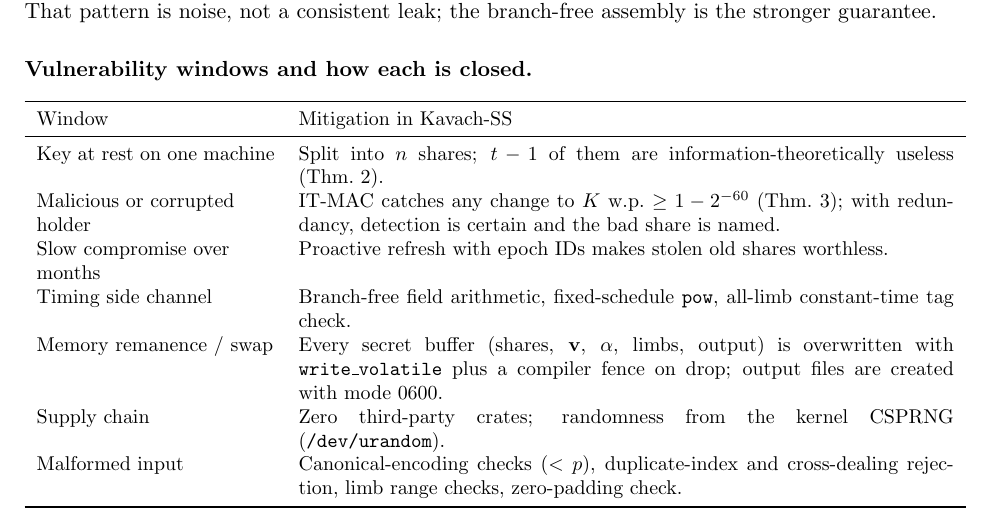
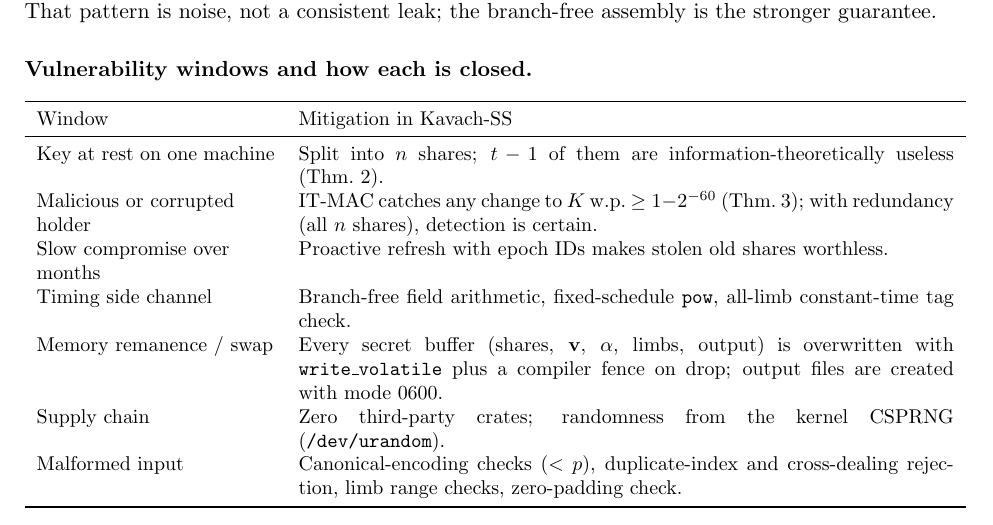
Before and after one commit to sarveshkh786/kavach-ss, a LaTeX paper (paper/kavach.tex): part of page 4 of 5, cut so that both start at the same text. Compiled offline with pdfLaTeX.

Commit message:
Add files via upload

```diff
--- a/paper/kavach.tex
+++ b/paper/kavach.tex
@@ -263,7 +263,7 @@ guarantee.
 Window & Mitigation in Kavach-SS\\
 \midrule
 Key at rest on one machine & Split into $n$ shares; $t-1$ of them are information-theoretically useless (Thm.~\ref{thm:privacy}).\\
-Malicious or corrupted holder & IT-MAC catches any change to $K$ w.p.\ $\ge 1-2^{-60}$ (Thm.~\ref{thm:mac}); with redundancy, detection is certain and the bad share is named.\\
+Malicious or corrupted holder & IT-MAC catches any change to $K$ w.p.\ $\ge 1-2^{-60}$ (Thm.~\ref{thm:mac}); with redundancy (all $n$ shares), detection is certain.\\
 Slow compromise over months & Proactive refresh with epoch IDs makes stolen old shares worthless.\\
 Timing side channel & Branch-free field arithmetic, fixed-schedule \texttt{pow}, all-limb constant-time tag check.\\
 Memory remanence / swap & Every secret buffer (shares, $\vect v$, $\alpha$, limbs, output) is overwritten with \texttt{write\_volatile} plus a compiler fence on drop; output files are created with mode 0600.\\
```
Also changed, not shown: paper/kavach.pdf.
